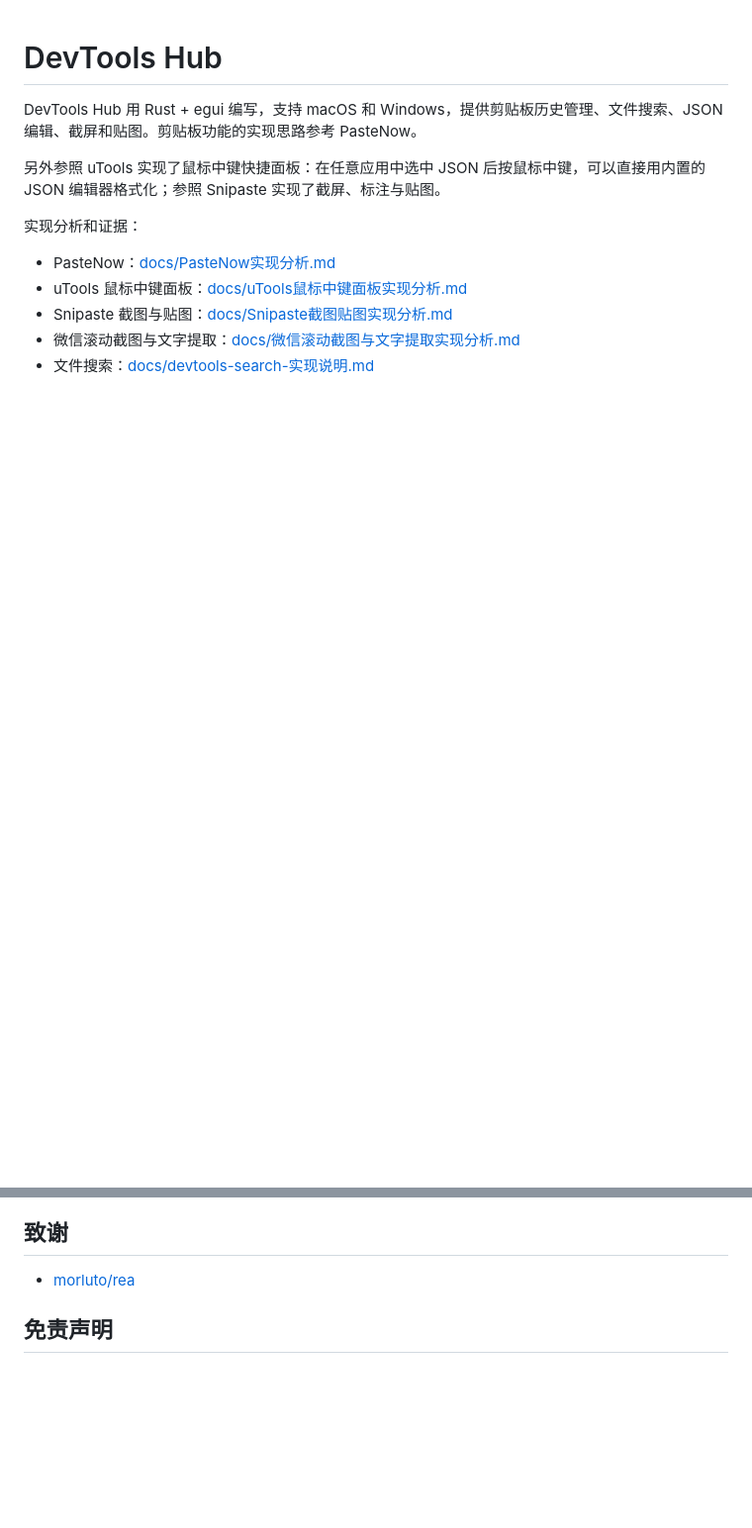
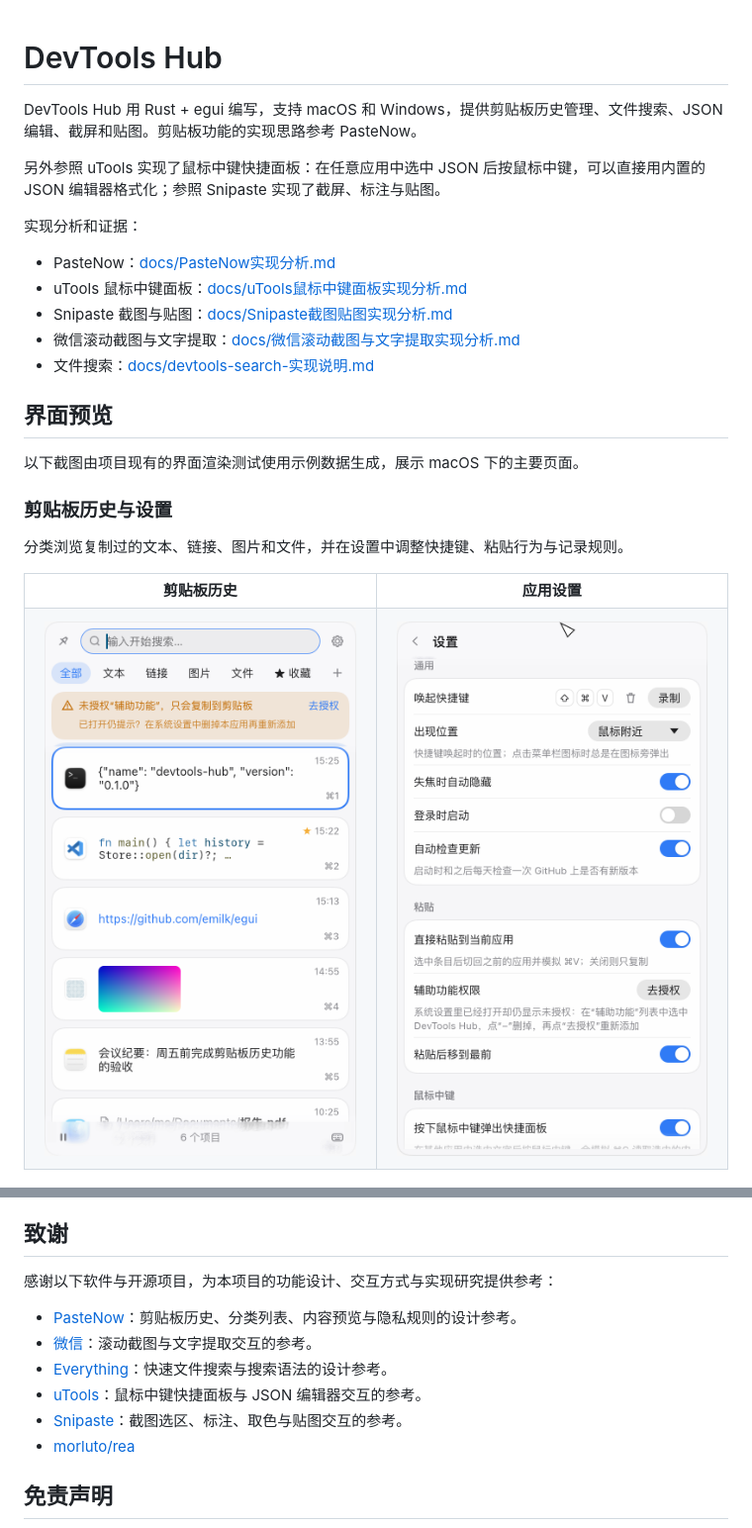
Before and after one commit to zvae/devtools_hub, a Markdown page: README.md, 2 parts joined by grey strips. Shown at 99% size. Rendered like a GitHub page; pictures changed too: docs/screenshots/clipboard.png (added), docs/screenshots/settings.png (added); blank space fills up the shorter version.

Commit message:
docs: 补充致谢名单与主要界面截图

```diff
--- a/README.md
+++ b/README.md
@@ -11,3 +11,23 @@ DevTools Hub 用 Rust + egui 编写，支持 macOS 和 Windows，提供剪贴板
 - Snipaste 截图与贴图：[docs/Snipaste截图贴图实现分析.md](docs/Snipaste截图贴图实现分析.md)
 - 微信滚动截图与文字提取：[docs/微信滚动截图与文字提取实现分析.md](docs/微信滚动截图与文字提取实现分析.md)
 - 文件搜索：[docs/devtools-search-实现说明.md](docs/devtools-search-实现说明.md)
+
+## 界面预览
+
+以下截图由项目现有的界面渲染测试使用示例数据生成，展示 macOS 下的主要页面。
+
+### 剪贴板历史与设置
+
+分类浏览复制过的文本、链接、图片和文件，并在设置中调整快捷键、粘贴行为与记录规则。
+
+<table>
+  <tr>
+    <th>剪贴板历史</th>
+    <th>应用设置</th>
+  </tr>
+  <tr>
+    <td><img src="docs/screenshots/clipboard.png" alt="剪贴板历史面板，展示分类、内容卡片、收藏和快速粘贴快捷键" width="380"></td>
+    <td><img src="docs/screenshots/settings.png" alt="应用设置页，展示全局快捷键、出现位置、自动更新和粘贴行为" width="380"></td>
+  </tr>
+</table>
+
@@ -422,6 +461,13 @@ cargo test -p devtools-hub snapshot -- --ignored
 
 ## 致谢
 
+感谢以下软件与开源项目，为本项目的功能设计、交互方式与实现研究提供参考：
+
+- [PasteNow](https://pastenow.app/)：剪贴板历史、分类列表、内容预览与隐私规则的设计参考。
+- [微信](https://weixin.qq.com/)：滚动截图与文字提取交互的参考。
+- [Everything](https://www.voidtools.com/)：快速文件搜索与搜索语法的设计参考。
+- [uTools](https://www.u-tools.cn/)：鼠标中键快捷面板与 JSON 编辑器交互的参考。
+- [Snipaste](https://www.snipaste.com/)：截图选区、标注、取色与贴图交互的参考。
 - [morluto/rea](https://github.com/morluto/rea)
 
 ## 免责声明
```
Also changed, not shown: other parts of README.md (+19 -0 lines), docs/screenshots/file-search.png (added), docs/screenshots/json-editor.png (added), docs/screenshots/quick-panel.png (added), docs/screenshots/screenshot-annotation.png (added).
